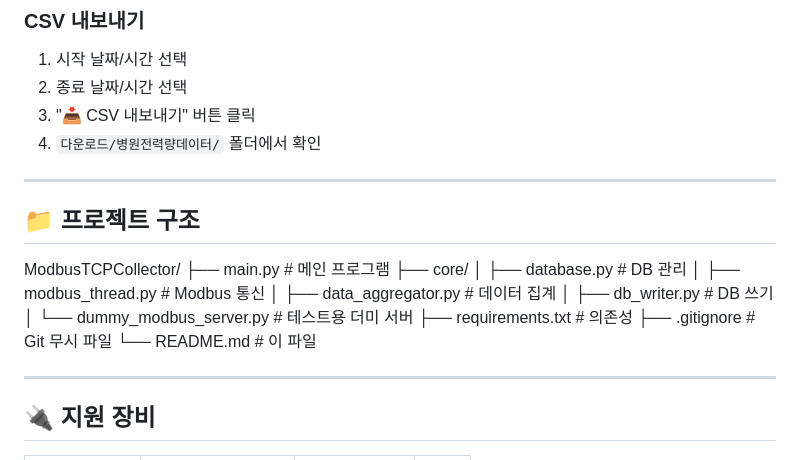
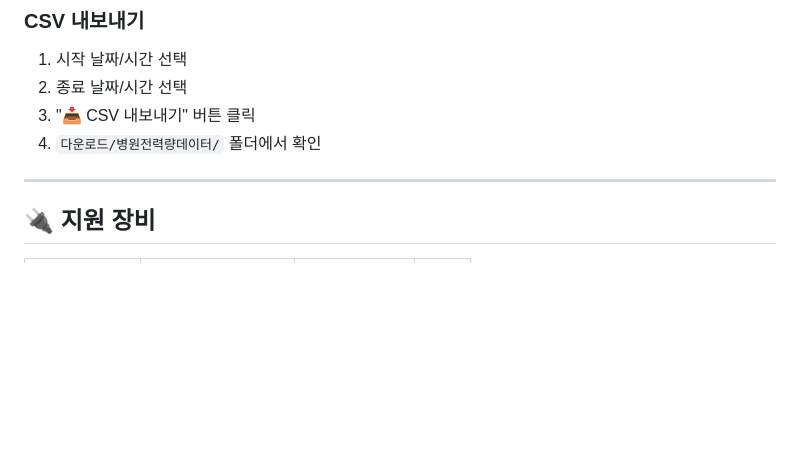
Before and after one commit to sHunjang/Modbus_TCP_Communication_sys, a Markdown page: README.md, the part around the change. GitHub-like rendering; blank space fills up the shorter version.

Commit message:
Remove project structure details from README
Removed project structure section from README.

```diff
--- a/README.md
+++ b/README.md
@@ -77,22 +77,6 @@ HMI IP: 192.168.1.100
 2. 종료 날짜/시간 선택
 3. "📥 CSV 내보내기" 버튼 클릭
 4. `다운로드/병원전력량데이터/` 폴더에서 확인
-
----
-
-## 📁 프로젝트 구조
-
-ModbusTCPCollector/
-├── main.py # 메인 프로그램
-├── core/
-│ ├── database.py # DB 관리
-│ ├── modbus_thread.py # Modbus 통신
-│ ├── data_aggregator.py # 데이터 집계
-│ ├── db_writer.py # DB 쓰기
-│ └── dummy_modbus_server.py # 테스트용 더미 서버
-├── requirements.txt # 의존성
-├── .gitignore # Git 무시 파일
-└── README.md # 이 파일
 
 ---
 
```
